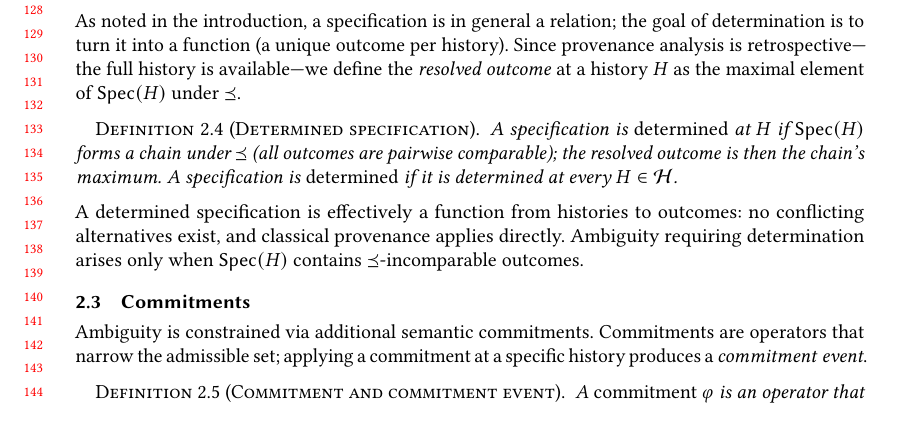
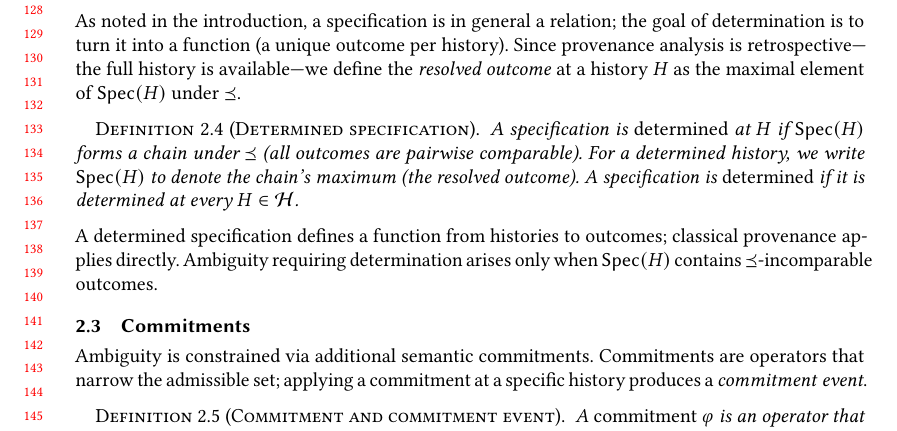
Before and after one commit to jhellerstein/provenance, a LaTeX paper (main.tex): part of page 3 of 37, cut so that both start at the same text, the shorter picture padded with empty space. Compiled offline with pdfLaTeX.

Commit message:
Definition 2.4: overload Spec(H) to denote the maximum for determined histories; 'defines a function' not 'effectively'

```diff
--- a/main.tex
+++ b/main.tex
@@ -301,16 +301,16 @@ the maximal element of $\Spec(H)$ under $\Ord$.
 \begin{definition}[Determined specification]
   \label{def:determined}
   A specification is \emph{determined} at $H$ if $\Spec(H)$ forms a
-  chain under $\Ord$ (all outcomes are pairwise comparable); the
-  resolved outcome is then the chain's maximum.
+  chain under $\Ord$ (all outcomes are pairwise comparable).
+  For a determined history, we write $\Spec(H)$ to denote the chain's
+  maximum (the resolved outcome).
   A specification is \emph{determined} if it is determined at every
   $H \in \Hist$.
 \end{definition}
 
 \noindent
-A determined specification is effectively a function from histories to
-outcomes: no conflicting alternatives exist, and classical provenance
-applies directly.
+A determined specification defines a function from histories to
+outcomes; classical provenance applies directly.
 Ambiguity requiring determination arises only when $\Spec(H)$ contains
 $\Ord$-incomparable outcomes.
 
```
